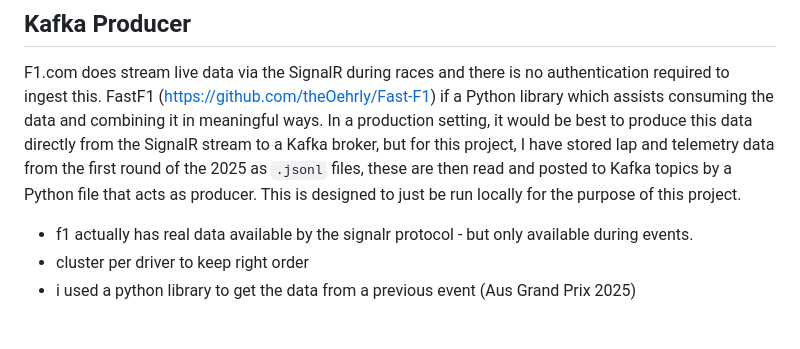
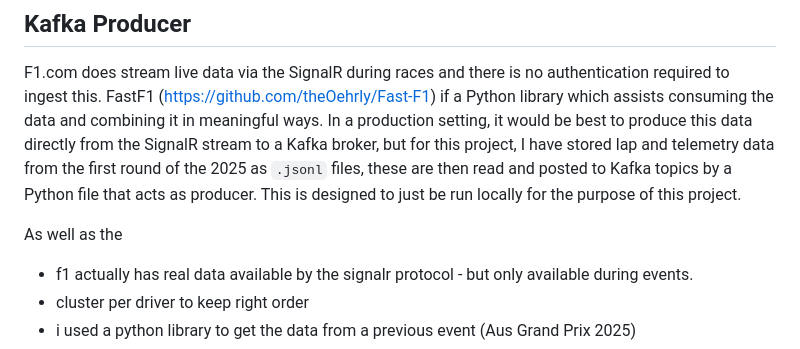
Before and after one commit to b-geo/DEC-P3, a Markdown page: README.md, the part around the change printed below. Rendered like a GitHub page; blank space fills up the shorter version.

````diff
--- a/README.md
+++ b/README.md
@@ -169,6 +173,8 @@
 # More Detail on Each Component
 ## Kafka Producer
 F1.com does stream live data via the SignalR during races and there is no authentication required to ingest this. FastF1 (https://github.com/theOehrly/Fast-F1) if a Python library which assists consuming the data and combining it in meaningful ways. In a production setting, it would be best to produce this data directly from the SignalR stream to a Kafka broker, but for this project, I have stored lap and telemetry data from the first round of the 2025 as ```.jsonl``` files, these are then read and posted to Kafka topics by a Python file that acts as producer. This is designed to just be run locally for the purpose of this project.
+
+As well as the
 - f1 actually has real data available by the signalr protocol - but only available during events.
 - cluster per driver to keep right order
 - i used a python library to get the data from a previous event (Aus Grand Prix 2025)
````
Also changed, not shown: other parts of README.md (+4 -0 lines), images/dag.png (added), 2 other files.
